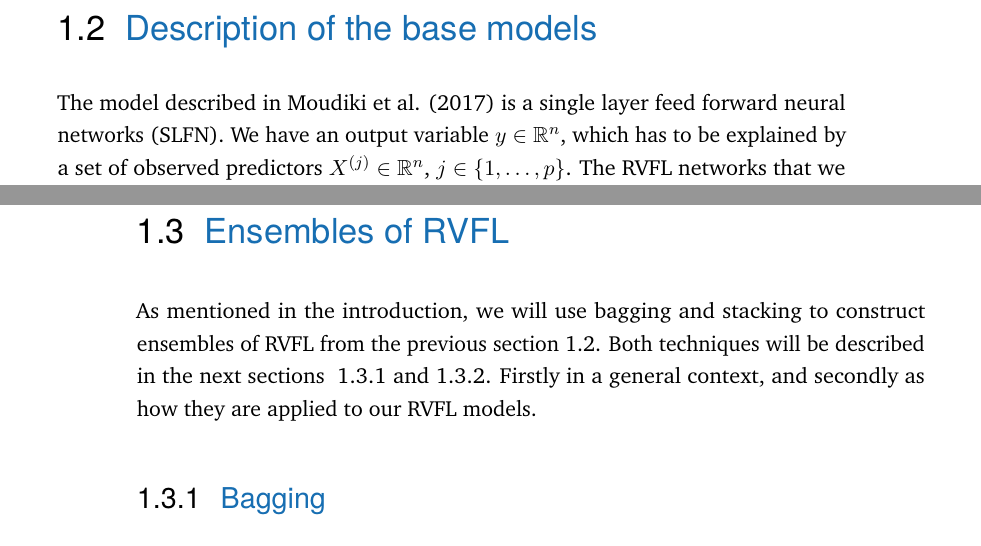
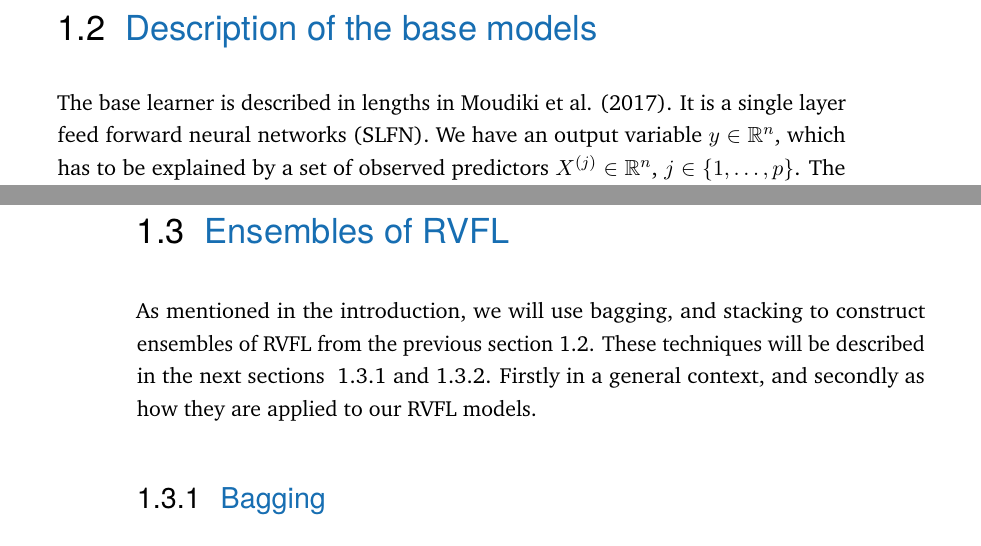
Before and after one commit to thierrymoudiki/phd-thesis, a LaTeX thesis (moudiki_thesis.tex, which reads content/chapter-rvfl-ensembles.tex): two parts of pages 8 and 11 of 30, joined at a grey line, cut so that both start at the same text. Compiled offline with pdfLaTeX.

Commit message:
remove references to the boosting

```diff
--- a/content/chapter-rvfl-ensembles.tex
+++ b/content/chapter-rvfl-ensembles.tex
@@ -26,7 +26,7 @@ In the next section, we give an overview of the base learners. Then, we describe
 \section{Description of the base models}
 \label{sec:basemodeldesc}
 
-The model described in Moudiki et al. (2017) is a single layer feed forward neural networks (SLFN). We have an output variable $y \in \RR^n$, which has to be explained by a set of observed predictors $X^{(j)} \in \RR^n$, $j \in \left\lbrace 1, \ldots,
+The base learner is described in lengths in Moudiki et al. (2017). It is a single layer feed forward neural networks (SLFN). We have an output variable $y \in \RR^n$, which has to be explained by a set of observed predictors $X^{(j)} \in \RR^n$, $j \in \left\lbrace 1, \ldots,
 p\right\rbrace$. The RVFL networks that we use to explain $y$ is described for $i \in \left\lbrace 1, \ldots, n\right\rbrace$ as:
 $$
 y_i = \beta_0 + \sum_{j = 1}^p \beta_j X_i^{(j)} + \sum_{l = 1}^L \gamma_l \:
@@ -168,7 +168,7 @@ $$
 \section{Ensembles of RVFL}
 \label{sec:ensemblemethods}
 
-As mentioned in the introduction, we will use bagging and stacking to construct ensembles of RVFL from the previous section \ref{sec:basemodeldesc}. Both techniques will be described in the next sections ~\ref{sec:rvflbagging} and \ref{sec:rvflstacking}. Firstly in a general context, and secondly as how they are applied to our RVFL models.
+As mentioned in the introduction, we will use bagging, and stacking to construct ensembles of RVFL from the previous section \ref{sec:basemodeldesc}. These   techniques will be described in the next sections ~\ref{sec:rvflbagging} and \ref{sec:rvflstacking}. Firstly in a general context, and secondly as how they are applied to our RVFL models.
 
 
 \subsection{Bagging}
```
Also changed, not shown: moudiki_thesis.tex (+1 -1 lines), moudiki_thesis.pdf, content/chapter-rvfl-ensembles.tex (21 more changed lines).
